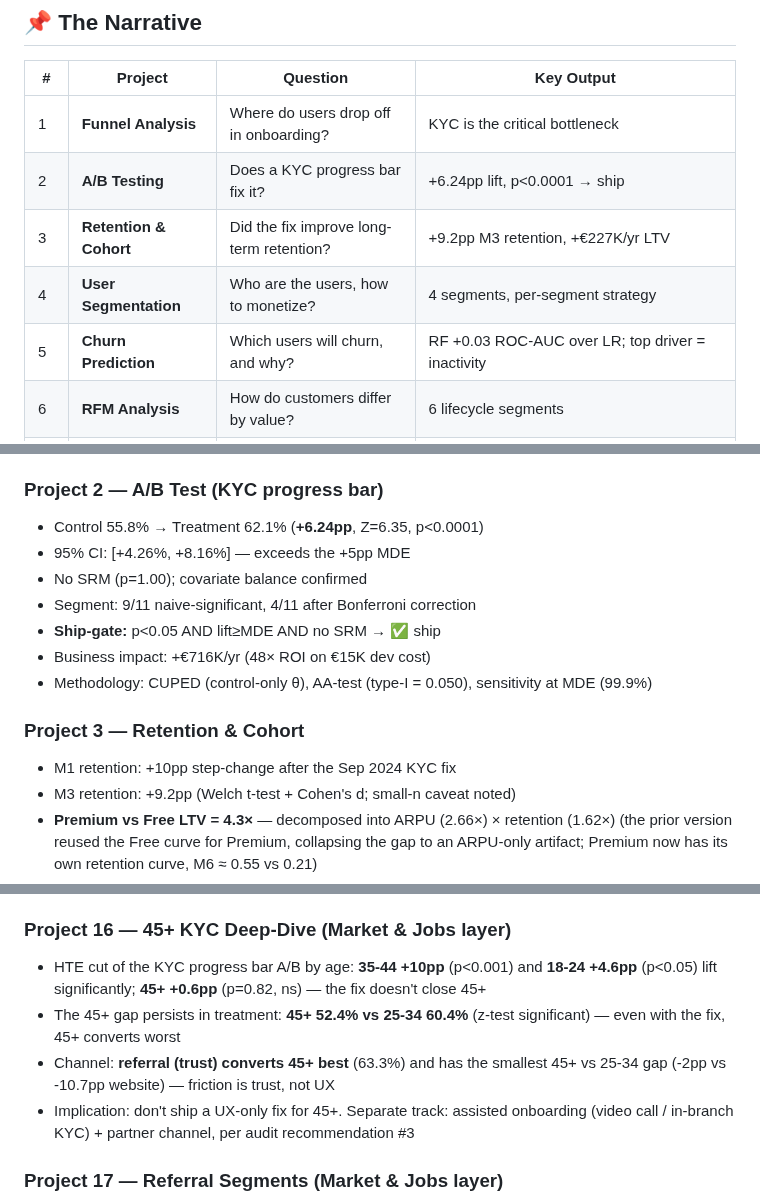
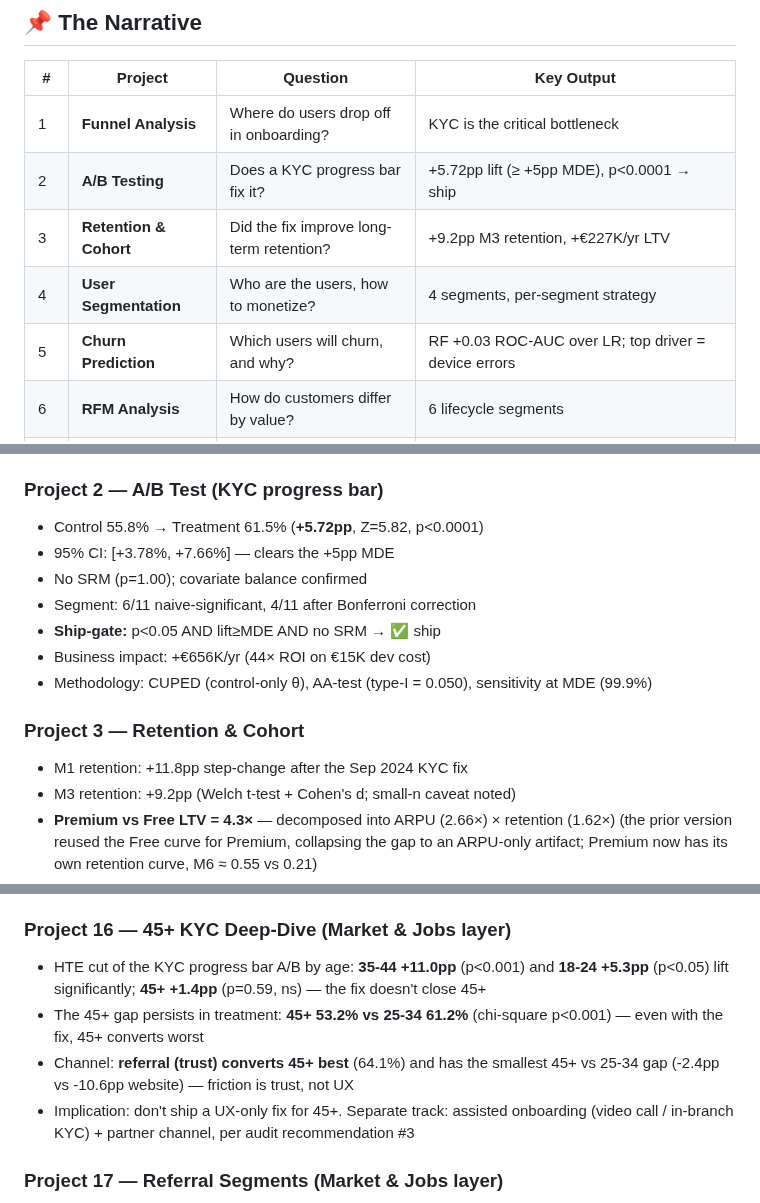
Before and after one commit to NikitaBoyarkin/volta-banking, a Markdown page: README.md, 3 parts joined by grey strips. Rendered like a GitHub page.

Commit message:
Refine PRD narrative, update KYC analysis output, enhance channel messaging in conclusions, and adjust test lift assertion range

```diff
--- a/README.md
+++ b/README.md
@@ -26,10 +26,10 @@ All data is synthetic, generated by reproducible seeded scripts included in the
 | # | Project | Question | Key Output |
 |---|---------|----------|------------|
 | 1 | **Funnel Analysis** | Where do users drop off in onboarding? | KYC is the critical bottleneck |
-| 2 | **A/B Testing** | Does a KYC progress bar fix it? | +6.24pp lift, p<0.0001 → ship |
+| 2 | **A/B Testing** | Does a KYC progress bar fix it? | +5.72pp lift (≥ +5pp MDE), p<0.0001 → ship |
 | 3 | **Retention & Cohort** | Did the fix improve long-term retention? | +9.2pp M3 retention, +€227K/yr LTV |
 | 4 | **User Segmentation** | Who are the users, how to monetize? | 4 segments, per-segment strategy |
-| 5 | **Churn Prediction** | Which users will churn, and why? | RF +0.03 ROC-AUC over LR; top driver = inactivity |
+| 5 | **Churn Prediction** | Which users will churn, and why? | RF +0.03 ROC-AUC over LR; top driver = device errors |
 | 6 | **RFM Analysis** | How do customers differ by value? | 6 lifecycle segments |
 | 7 | **CLV Modeling** | What is each segment worth? | 3 methods: historical / retention-curve / Gamma-Gamma |
 | 8 | **Marketing Attribution** | Which channels truly drive revenue? | First/last/linear/Shapley — referral leads |
@@ -106,17 +106,17 @@ risk ranking, and recommendations. Full audit: `Obsidian/Z-core/AJTBD - Volta Fu
 
 ### Project 2 — A/B Test (KYC progress bar)
 
-- Control 55.8% → Treatment 62.1% (**+6.24pp**, Z=6.35, p<0.0001)
-- 95% CI: [+4.26%, +8.16%] — exceeds the +5pp MDE
+- Control 55.8% → Treatment 61.5% (**+5.72pp**, Z=5.82, p<0.0001)
+- 95% CI: [+3.78%, +7.66%] — clears the +5pp MDE
 - No SRM (p=1.00); covariate balance confirmed
-- Segment: 9/11 naive-significant, 4/11 after Bonferroni correction
+- Segment: 6/11 naive-significant, 4/11 after Bonferroni correction
 - **Ship-gate:** p<0.05 AND lift≥MDE AND no SRM → ✅ ship
-- Business impact: +€716K/yr (48× ROI on €15K dev cost)
+- Business impact: +€656K/yr (44× ROI on €15K dev cost)
 - Methodology: CUPED (control-only θ), AA-test (type-I = 0.050), sensitivity at MDE (99.9%)
 
 ### Project 3 — Retention & Cohort
 
-- M1 retention: +10pp step-change after the Sep 2024 KYC fix
+- M1 retention: +11.8pp step-change after the Sep 2024 KYC fix
 - M3 retention: +9.2pp (Welch t-test + Cohen's d; small-n caveat noted)
 - **Premium vs Free LTV = 4.3×** — decomposed into ARPU (2.66×) × retention (1.62×)
   (the prior version reused the Free curve for Premium, collapsing the gap to an
@@ -167,9 +167,9 @@ risk ranking, and recommendations. Full audit: `Obsidian/Z-core/AJTBD - Volta Fu
 
 ### Project 16 — 45+ KYC Deep-Dive (Market & Jobs layer)
 
-- HTE cut of the KYC progress bar A/B by age: **35-44 +10pp** (p<0.001) and **18-24 +4.6pp** (p<0.05) lift significantly; **45+ +0.6pp** (p=0.82, ns) — the fix doesn't close 45+
-- The 45+ gap persists in treatment: **45+ 52.4% vs 25-34 60.4%** (z-test significant) — even with the fix, 45+ converts worst
-- Channel: **referral (trust) converts 45+ best** (63.3%) and has the smallest 45+ vs 25-34 gap (-2pp vs -10.7pp website) — friction is trust, not UX
+- HTE cut of the KYC progress bar A/B by age: **35-44 +11.0pp** (p<0.001) and **18-24 +5.3pp** (p<0.05) lift significantly; **45+ +1.4pp** (p=0.59, ns) — the fix doesn't close 45+
+- The 45+ gap persists in treatment: **45+ 53.2% vs 25-34 61.2%** (chi-square p<0.001) — even with the fix, 45+ converts worst
+- Channel: **referral (trust) converts 45+ best** (64.1%) and has the smallest 45+ vs 25-34 gap (-2.4pp vs -10.6pp website) — friction is trust, not UX
 - Implication: don't ship a UX-only fix for 45+. Separate track: assisted onboarding (video call / in-branch KYC) + partner channel, per audit recommendation #3
 
 ### Project 17 — Referral Segments (Market & Jobs layer)
```
Also changed, not shown: other parts of README.md (+2 -2 lines), docs/prd-v2.md (+1 -1 lines), docs/board/og_image.png, outputs/churn_shap_summary.png, 3 other files.
